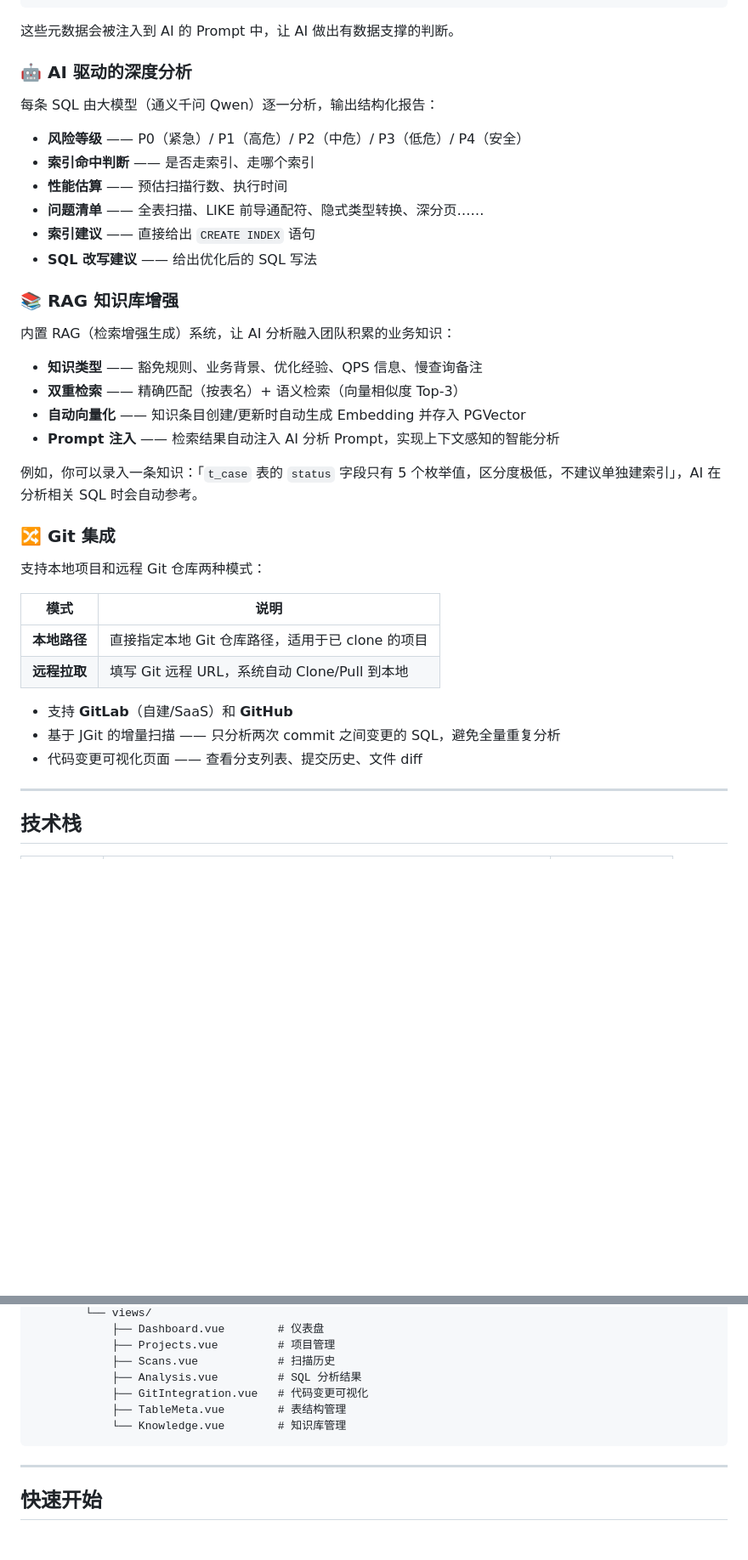
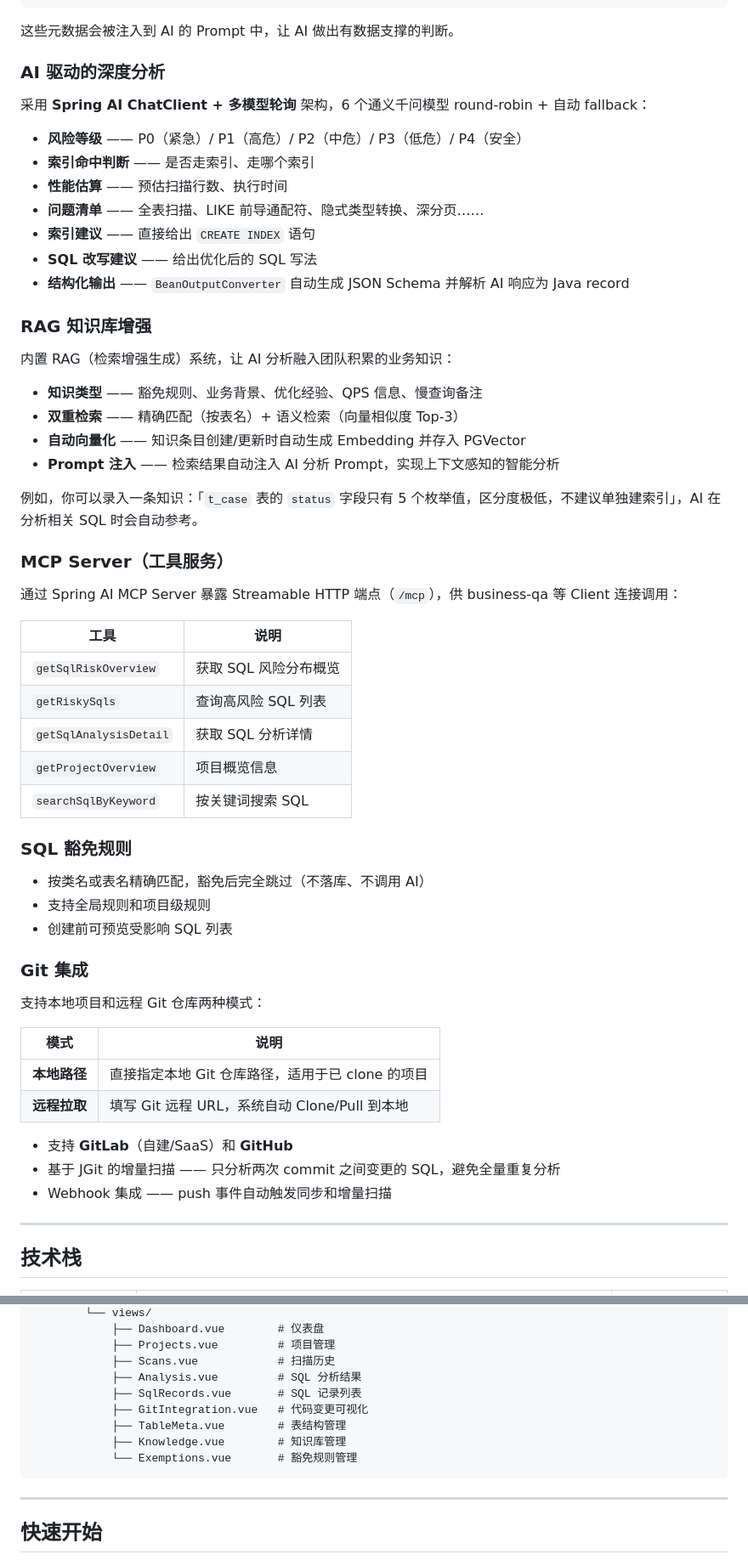
Before and after one commit to prove0603/sentinel-ai, a Markdown page: README.md, 2 parts joined by grey strips. Shown at 85% size. Rendered like a GitHub page; blank space fills up the shorter version.

````diff
--- a/README.md
+++ b/README.md
@@ -87,9 +87,9 @@ CREATE TABLE `t_action_result` (
 
 这些元数据会被注入到 AI 的 Prompt 中，让 AI 做出有数据支撑的判断。
 
-### 🤖 AI 驱动的深度分析
+### AI 驱动的深度分析
 
-每条 SQL 由大模型（通义千问 Qwen）逐一分析，输出结构化报告：
+采用 **Spring AI ChatClient + 多模型轮询** 架构，6 个通义千问模型 round-robin + 自动 fallback：
 
 - **风险等级** —— P0（紧急）/ P1（高危）/ P2（中危）/ P3（低危）/ P4（安全）
 - **索引命中判断** —— 是否走索引、走哪个索引
@@ -97,8 +97,9 @@ CREATE TABLE `t_action_result` (
 - **问题清单** —— 全表扫描、LIKE 前导通配符、隐式类型转换、深分页……
 - **索引建议** —— 直接给出 `CREATE INDEX` 语句
 - **SQL 改写建议** —— 给出优化后的 SQL 写法
+- **结构化输出** —— `BeanOutputConverter` 自动生成 JSON Schema 并解析 AI 响应为 Java record
 
-### 📚 RAG 知识库增强
+### RAG 知识库增强
 
 内置 RAG（检索增强生成）系统，让 AI 分析融入团队积累的业务知识：
 
@@ -109,7 +110,25 @@ CREATE TABLE `t_action_result` (
 
 例如，你可以录入一条知识：「`t_case` 表的 `status` 字段只有 5 个枚举值，区分度极低，不建议单独建索引」，AI 在分析相关 SQL 时会自动参考。
 
-### 🔀 Git 集成
+### MCP Server（工具服务）
+
+通过 Spring AI MCP Server 暴露 Streamable HTTP 端点（`/mcp`），供 business-qa 等 Client 连接调用：
+
+| 工具 | 说明 |
+|---|---|
+| `getSqlRiskOverview` | 获取 SQL 风险分布概览 |
+| `getRiskySqls` | 查询高风险 SQL 列表 |
+| `getSqlAnalysisDetail` | 获取 SQL 分析详情 |
+| `getProjectOverview` | 项目概览信息 |
+| `searchSqlByKeyword` | 按关键词搜索 SQL |
+
+### SQL 豁免规则
+
+- 按类名或表名精确匹配，豁免后完全跳过（不落库、不调用 AI）
+- 支持全局规则和项目级规则
+- 创建前可预览受影响 SQL 列表
+
+### Git 集成
 
 支持本地项目和远程 Git 仓库两种模式：
 
@@ -120,7 +139,7 @@ CREATE TABLE `t_action_result` (
 
 - 支持 **GitLab**（自建/SaaS）和 **GitHub**
 - 基于 JGit 的增量扫描 —— 只分析两次 commit 之间变更的 SQL，避免全量重复分析
-- 代码变更可视化页面 —— 查看分支列表、提交历史、文件 diff
+- Webhook 集成 —— push 事件自动触发同步和增量扫描
 
 ---
 
@@ -197,9 +219,11 @@ sentinel-ai/
             ├── Projects.vue         # 项目管理
             ├── Scans.vue            # 扫描历史
             ├── Analysis.vue         # SQL 分析结果
+            ├── SqlRecords.vue       # SQL 记录列表
             ├── GitIntegration.vue   # 代码变更可视化
             ├── TableMeta.vue        # 表结构管理
-            └── Knowledge.vue        # 知识库管理
+            ├── Knowledge.vue        # 知识库管理
+            └── Exemptions.vue       # 豁免规则管理
 ```
 
 ---
````
Also changed, not shown: other parts of README.md (+113 -96 lines).
